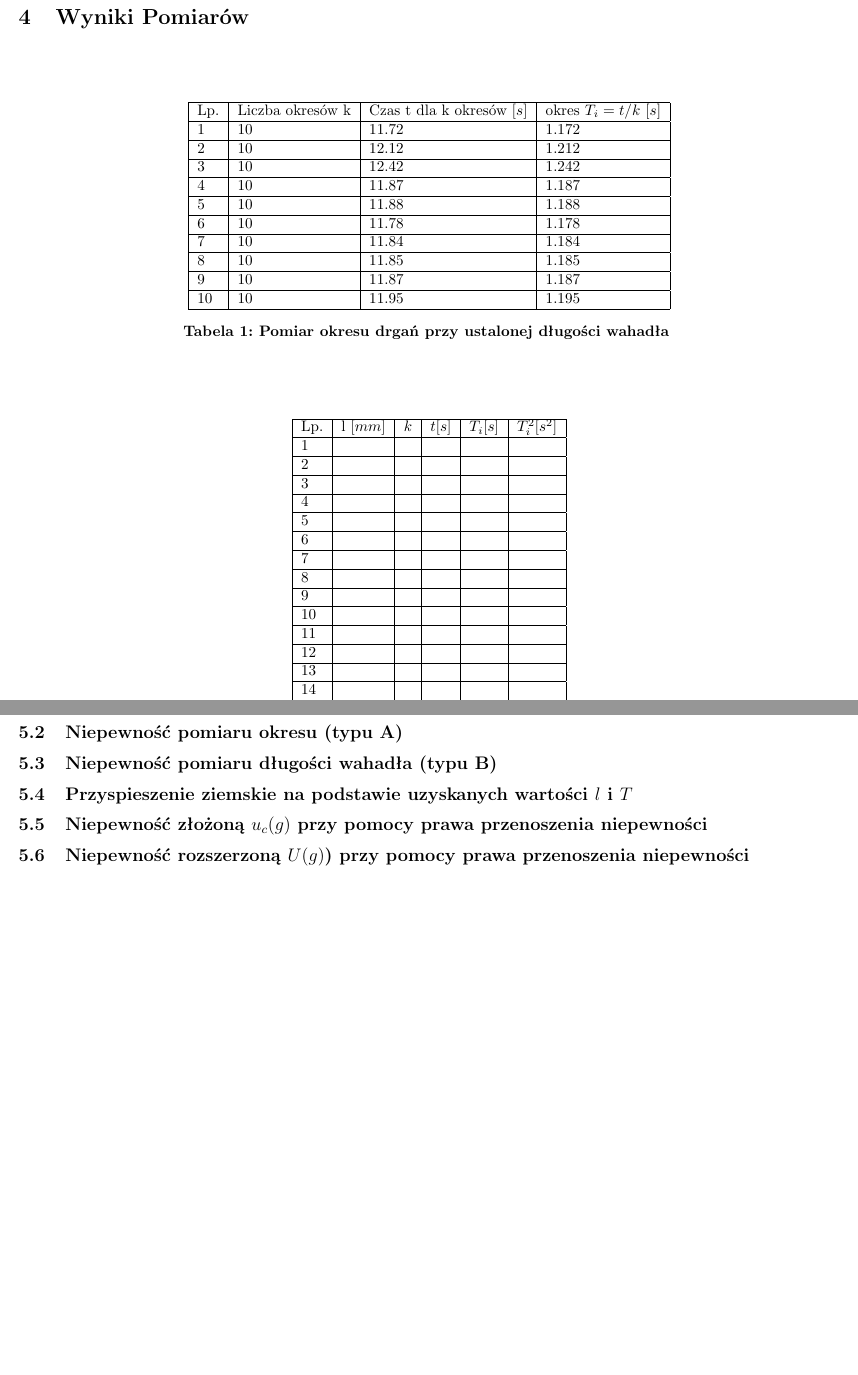
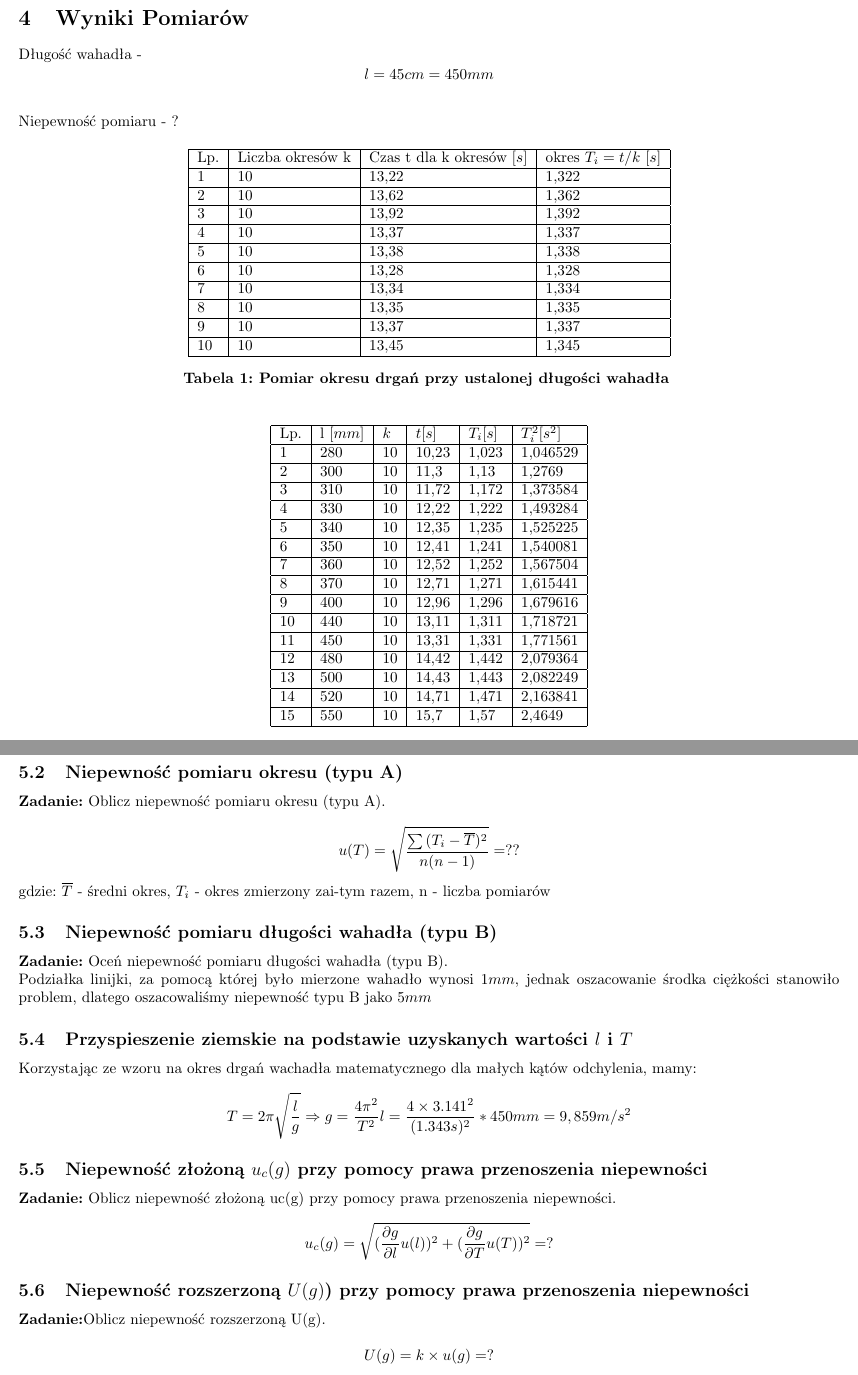
Before and after one commit to dimamik/AGH_Physics_2, a LaTeX document (CW_0_Opracowanie Danych Pomiarowych/main.tex): two parts of pages 2 and 3 of 3, joined at a grey line, cut so that both start at the same text, the shorter picture padded with empty space. Compiled offline with pdfLaTeX.

Commit message:
Added values but need to be checked

```diff
--- a/CW_0_Opracowanie Danych Pomiarowych/main.tex
+++ b/CW_0_Opracowanie Danych Pomiarowych/main.tex
@@ -32,6 +32,8 @@
  % Tu TEKST
 \section{Wyniki Pomiarów}
 
+Długość wahadła - \[l= 45 cm = 450 mm \]\newline
+Niepewność pomiaru - \( ? \)
 {
      \begin{table}[h]
      \centering
@@ -39,16 +41,16 @@
     \hline
 
     Lp.& Liczba okresów k & Czas t dla k okresów \([s]\)  & okres \(T_i = t/k \)  \([s]\)   \\ \hline
-    1 & 10  & 11.72  & 1.172 \\ \hline
-    2 & 10  &  12.12 & 1.212 \\ \hline
-    3 & 10  &  12.42 &  1.242 \\ \hline
-    4 & 10  &  11.87 &  1.187 \\ \hline
-    5 & 10  &  11.88 &  1.188 \\ \hline
-    6 & 10  &  11.78 &  1.178 \\ \hline
-    7 & 10  &  11.84 &  1.184 \\ \hline
-    8 & 10  &  11.85 &  1.185 \\ \hline
-    9 & 10  &  11.87 &  1.187 \\ \hline
-    10 & 10  &  11.95 &  1.195 \\ \hline
+    1 & 10  & 13,22 & 1,322 \\ \hline
+2 & 10  & 13,62 & 1,362 \\ \hline
+3 & 10  & 13,92 & 1,392 \\ \hline
+4 & 10  & 13,37 & 1,337 \\ \hline
+5 & 10  & 13,38 & 1,338 \\ \hline
+6 & 10  & 13,28 & 1,328 \\ \hline
+7 & 10  & 13,34 & 1,334 \\ \hline
+8 & 10  & 13,35 & 1,335 \\ \hline
+9 & 10  & 13,37 & 1,337 \\ \hline
+10 & 10  & 13,45 & 1,345 \\ \hline
     \end{tabular}
     \textbf{\caption{Pomiar okresu drgań przy ustalonej długości wahadła  }
 }
@@ -61,21 +63,21 @@
     \begin{tabular}{|l|l|l|l|l|l|}
     \hline
     Lp. & l \([mm]\) & \(k\) & \(t[s]\) & \(T_i[s]\) &  \(T_i^2[s^2]\) \\ \hline
-    1 &  &  &  &  &\\ \hline
-    2 &  &  &  &  &\\ \hline
-    3 &  &  &  &  &\\ \hline
-    4 &  &  &  &  &\\ \hline
-    5 &  &  &  &  &\\ \hline
-    6 &  &  &  &  &\\ \hline
-    7 &  &  &  &  &\\ \hline
-    8 &  &  &  &  &\\ \hline
-    9 &  &  &  &  &\\ \hline
-    10 &  &  &  &  &\\ \hline
-    11 &  &  &  &  &\\ \hline
-    12 &  &  &  &  &\\ \hline
-    13 &  &  &  &  &\\ \hline
-    14 &  &  &  &  &\\ \hline
-    15 &  &  &  &  &\\ \hline
+    1 & 280  & 10 & 10,23 & 1,023 & 1,046529 \\ \hline
+2 & 300  & 10 & 11,3 & 1,13 & 1,2769 \\ \hline
+3 & 310  & 10 & 11,72 & 1,172 & 1,373584 \\ \hline
+4 & 330  & 10 & 12,22 & 1,222 & 1,493284 \\ \hline
+5 & 340  & 10 & 12,35 & 1,235 & 1,525225 \\ \hline
+6 & 350  & 10 & 12,41 & 1,241 & 1,540081 \\ \hline
+7 & 360  & 10 & 12,52 & 1,252 & 1,567504 \\ \hline
+8 & 370  & 10 & 12,71 & 1,271 & 1,615441 \\ \hline
+9 & 400  & 10 & 12,96 & 1,296 & 1,679616 \\ \hline
+10 & 440  & 10 & 13,11 & 1,311 & 1,718721 \\ \hline
+11 & 450  & 10 & 13,31 & 1,331 & 1,771561 \\ \hline
+12 & 480  & 10 & 14,42 & 1,442 & 2,079364 \\ \hline
+13 & 500  & 10 & 14,43 & 1,443 & 2,082249 \\ \hline
+14 & 520  & 10 & 14,71 & 1,471 & 2,163841 \\ \hline
+15 & 550  & 10 & 15,7 & 1,57 & 2,4649 \\ \hline
     \end{tabular}
     \textbf{\caption{Pomiar zależności okresu drgań od długości wahadła }
 }
@@ -91 +95,3 @@
 \subsection{Niepewność pomiaru okresu (typu A)}
+\textbf{Zadanie:} Oblicz niepewność pomiaru okresu (typu A). \newline
+\[u(T) =\sqrt{\frac{\sum{(T_i - \overline T)^2}}{n(n-1)}} = ??\] gdzie:  \(\overline T\) - średni okres, \(T_i\) - okres zmierzony zai-tym razem, n - liczba pomiarów
@@ -93,12 +98,18 @@
  \subsection{Niepewność pomiaru długości wahadła (typu B)}
- % Tu TEKST
+\textbf{Zadanie:} Oceń niepewność pomiaru długości wahadła (typu B).\newline Podziałka linijki, za pomocą której było mierzone wahadło wynosi \(1mm\), jednak oszacowanie środka ciężkości stanowiło problem, dlatego oszacowaliśmy niepewność typu B jako \(5mm\)
  \subsection{Przyspieszenie ziemskie  na podstawie uzyskanych wartości \(l\) i \(T\)}
- % Tu TEKST
+Korzystając ze wzoru na okres drgań wachadła matematycznego dla małych kątów odchylenia, mamy: \[T = 2\pi \sqrt{\frac{l}{g}} \Rightarrow g = \frac{4\pi^2}{T^2}l = \frac{4 \times 3.141^2}{(1.343s)^2} * 450mm = 9,859 m/s^2\]
  \subsection{Niepewność złożoną \(u_c(g)\) przy pomocy prawa przenoszenia niepewności}
- % Tu TEKST
+\textbf{Zadanie:} Oblicz niepewność złożoną uc(g) przy pomocy prawa przenoszenia niepewności. \newline
+\[u_c(g) = \sqrt{(\frac{\partial g}{\partial l} u(l))^2 + (\frac{\partial g}{\partial T} u(T))^2} = ?\]
  \subsection{Niepewność rozszerzoną \(U(g)\)) przy pomocy prawa przenoszenia niepewności}
- % Tu TEKST
+\textbf{Zadanie:}Oblicz niepewność rozszerzoną U(g).\newline
+\[U(g) = k \times u(g) = ?\]
+BLA BLA BLA
  \subsection{Porównanie uzyskanej wartości przyspieszenia ziemskiego z wartością tabelaryczną}
+
+%Wojciech PART
+
  % Tu TEKST
  \subsection{wykres zależności okresu od długości wahadła \(T(l)\)}
  % Tu TEKST
```
Also changed, not shown: CW_0_Opracowanie Danych Pomiarowych/main.tex (9 more changed lines), 1 other file.
